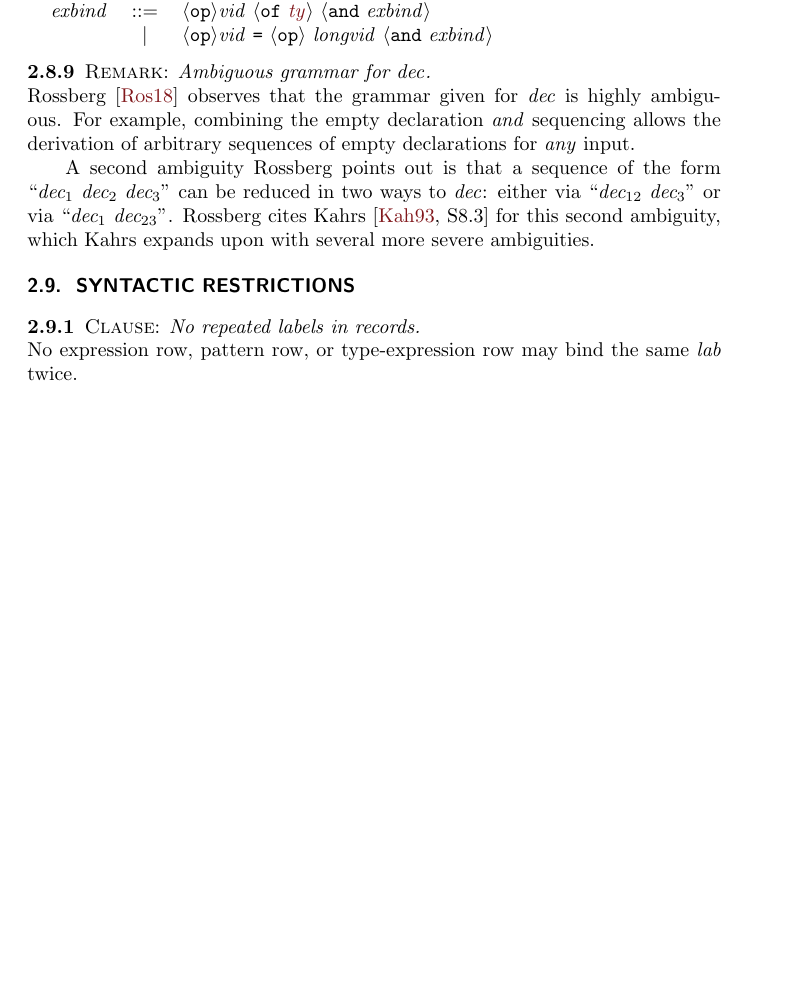
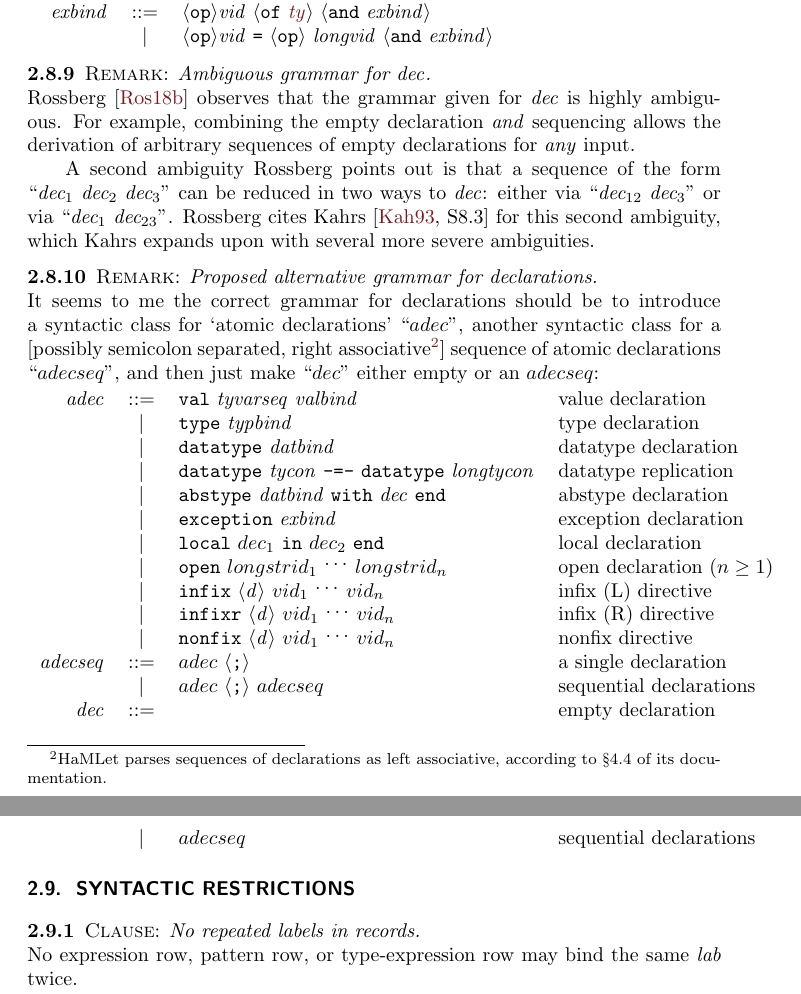
Before and after one commit to pqnelson/Standard-ML-1997-Annotations, a LaTeX thesis (sml-defn.tex, which reads tex/syntax-core.tex): part of page 18 of 79 before the commit and two parts of pages 18 and 19 of 79 after it, the two joined at a grey line, cut so that both start at the same text, the shorter picture padded with empty space. Compiled offline with pdfLaTeX; a LaTeX package or settings file that is missing is left out.

Commit message:
Added puzzles, comments on ambiguity in grammar

```diff
--- a/tex/syntax-core.tex
+++ b/tex/syntax-core.tex
@@ -566,6 +566,40 @@ Rossberg cites Kahrs~\cite[\S8.3]{kahrs1993mistakes} for this second
 ambiguity, which Kahrs expands upon with several more severe ambiguities.
 \end{remark}
 
+\begin{remark}{Proposed alternative grammar for declarations}
+It seems to me the correct grammar for declarations should be to
+introduce a syntactic class for `atomic declarations' ``$adec$'',
+another syntactic class for a [possibly semicolon separated,
+  right associative\footnote{HaMLet parses sequences of declarations as
+  left associative, according to \oldS4.4 of its documentation.}] sequence of atomic declarations ``$adecseq$'', and
+then just make ``$dec$'' either empty or an $adecseq$:
+\begin{longtable}{rcll}
+\phantomsection\label{grammar:proposal:adec}\nonterminal{adec} & $::=$ & \texttt{val}
+\nonterminal{tyvarseq} \nonterminal{valbind} & value declaration\\
+&\alt&\texttt{type} \nonterminal{typbind} & type declaration\\
+&\alt&\texttt{datatype} \nonterminal{datbind} & datatype declaration\\
+&\alt&\texttt{datatype} \nonterminal{tycon} \texttt{-=-} \texttt{datatype} \nonterminal{longtycon}
+& datatype replication\\
+&\alt&\texttt{abstype} \nonterminal{datbind} \texttt{with} \nonterminal{dec} \texttt{end} &
+abstype declaration\\
+&\alt&\texttt{exception} \nonterminal{exbind} & exception declaration\\
+&\alt&\texttt{local} $dec_{1}$ \texttt{in} $dec_{2}$ \texttt{end} &
+local declaration\\
+&\alt&\texttt{open} $longstrid_{1}$ $\syndots$ $longstrid_{n}$ & open
+declaration ($n\geq1$)\\
+&\alt&\texttt{infix} \optional{\textit{d}} $vid_{1}$ $\syndots$ $vid_{n}$
+&infix (L) directive\\
+&\alt&\texttt{infixr} \optional{\textit{d}} $vid_{1}$ $\syndots$ $vid_{n}$
+&infix (R) directive\\
+&\alt&\texttt{nonfix} \optional{\textit{d}} $vid_{1}$ $\syndots$ $vid_{n}$
+&nonfix directive\\
+\nonterminal{adecseq} & $::=$ & $adec$ \optional{\texttt{;}} & a single declaration\\
+                      &  \alt & $adec$ \optional{\texttt{;}} $adecseq$ & sequential declarations\\
+\nonterminal{dec} & $::=$ & &empty declaration\\
+                  &  \alt &$adecseq$ & sequential declarations\\
+\end{longtable}
+\end{remark}
+
 \section{Syntactic restrictions}\label{sec:syntax-core:syntactic-restrictions}
 
 \begin{clause}{No repeated labels in records}\label{clause:syntax-core:restriction:no-repeated-labels-in-records}
```
Also changed, not shown: sml-defn.bib (+25 -0 lines), tex/programs.tex (+9 -0 lines), tex/syntax-modules.tex (+5 -0 lines).
